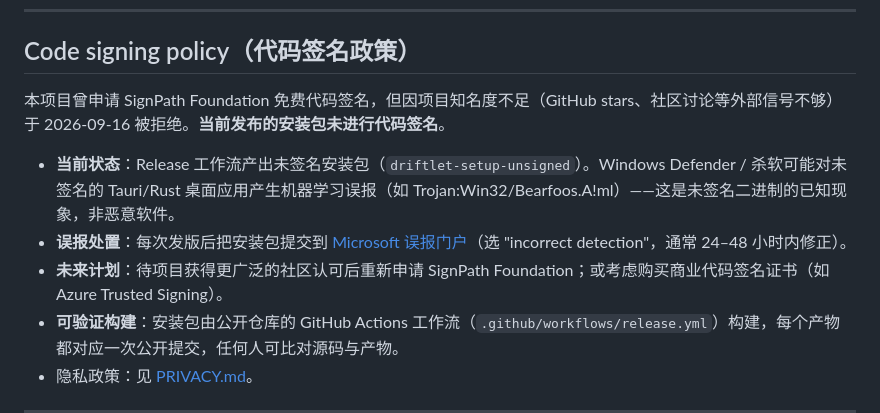
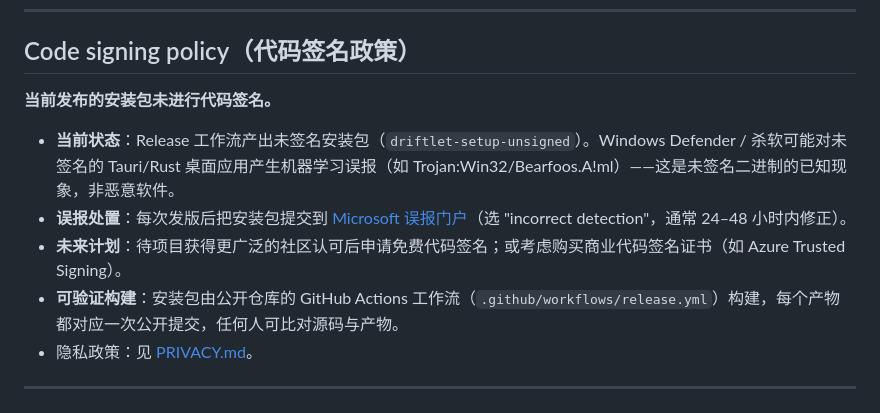
Before and after one commit to xiaochengzina/Driftlet, a Markdown page: README.md, the part around the change. Rendered like a GitHub page.

```diff
--- a/README.md
+++ b/README.md
@@ -315,11 +315,11 @@ tools\pack-skin.exe <皮肤文件夹> [输出目录]
 
 ## Code signing policy（代码签名政策）
 
-本项目曾申请 SignPath Foundation 免费代码签名，但因项目知名度不足（GitHub stars、社区讨论等外部信号不够）于 2026-09-16 被拒绝。**当前发布的安装包未进行代码签名**。
+**当前发布的安装包未进行代码签名。**
 
 - **当前状态**：Release 工作流产出未签名安装包（`driftlet-setup-unsigned`）。Windows Defender / 杀软可能对未签名的 Tauri/Rust 桌面应用产生机器学习误报（如 Trojan:Win32/Bearfoos.A!ml）——这是未签名二进制的已知现象，非恶意软件。
 - **误报处置**：每次发版后把安装包提交到 [Microsoft 误报门户](https://www.microsoft.com/en-us/wdsi/filesubmission)（选 "incorrect detection"，通常 24–48 小时内修正）。
-- **未来计划**：待项目获得更广泛的社区认可后重新申请 SignPath Foundation；或考虑购买商业代码签名证书（如 Azure Trusted Signing）。
+- **未来计划**：待项目获得更广泛的社区认可后申请免费代码签名；或考虑购买商业代码签名证书（如 Azure Trusted Signing）。
 - **可验证构建**：安装包由公开仓库的 GitHub Actions 工作流（`.github/workflows/release.yml`）构建，每个产物都对应一次公开提交，任何人可比对源码与产物。
 - 隐私政策：见 [PRIVACY.md](PRIVACY.md)。
 
```
Also changed, not shown: README_EN.md (+4 -5 lines).
